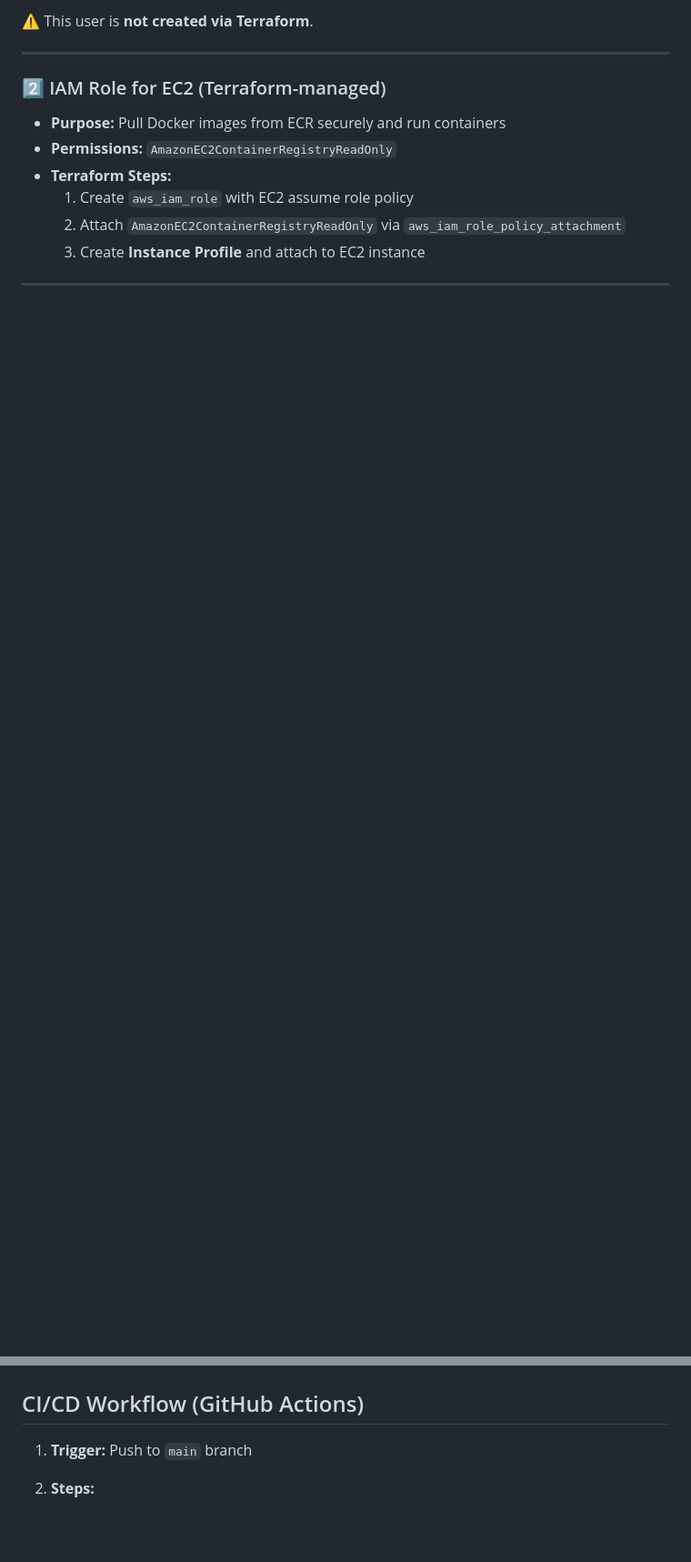
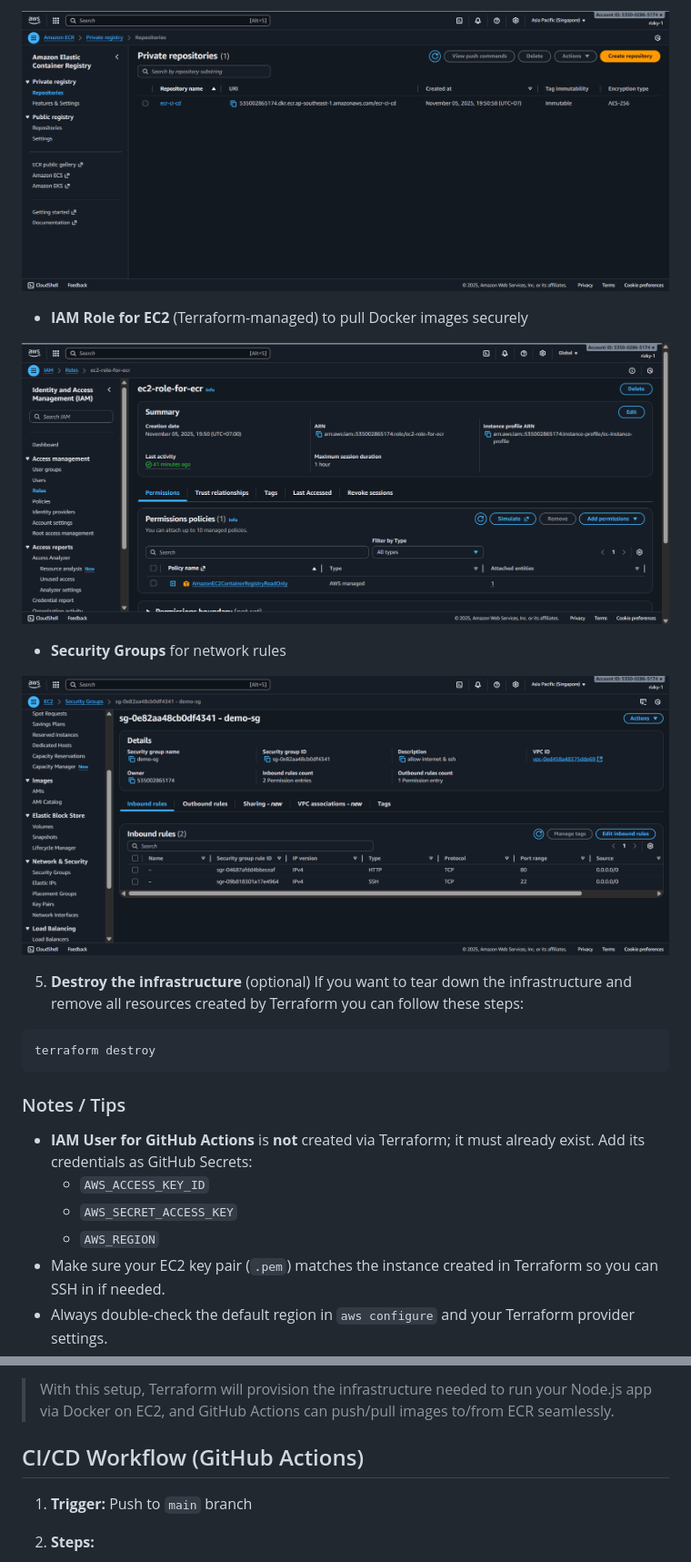
Before and after one commit to rizkypamungkas/simple-iac-docker-ci-cd, a Markdown page: README.md, 2 parts joined by grey strips. Shown: that part at 91% size. Drawn GitHub-style; pictures changed too: assets/ecr.png (added), assets/iamrole.png (added), assets/sg.png (added); blank space fills up the shorter version.

````diff
--- a/README.md
+++ b/README.md
@@ -97,18 +112,31 @@ terraform apply
 
-⚠️ This user is **not created via Terraform**.
+![ECR](assets/ecr.png)
 
----
+- **IAM Role for EC2** (Terraform-managed) to pull Docker images securely
 
-### 2️⃣ IAM Role for EC2 (Terraform-managed)
+![IAM](assets/iamrole.png)
 
-- **Purpose:** Pull Docker images from ECR securely and run containers
-- **Permissions:** `AmazonEC2ContainerRegistryReadOnly`
-- **Terraform Steps:**
-  1. Create `aws_iam_role` with EC2 assume role policy
-  2. Attach `AmazonEC2ContainerRegistryReadOnly` via `aws_iam_role_policy_attachment`
-  3. Create **Instance Profile** and attach to EC2 instance
+- **Security Groups** for network rules
 
----
+![sg](assets/sg.png)
+
+5. **Destroy the infrastructure** (optional)
+If you want to tear down the infrastructure and remove all resources created by Terraform you can follow these steps:
+```bash
+terraform destroy
+```
+
+
+### Notes / Tips
+
+- **IAM User for GitHub Actions** is **not** created via Terraform; it must already exist. Add its credentials as GitHub Secrets:
+  - `AWS_ACCESS_KEY_ID`
+  - `AWS_SECRET_ACCESS_KEY`
+  - `AWS_REGION`
+- Make sure your EC2 key pair (`.pem`) matches the instance created in Terraform so you can SSH in if needed.
+- Always double-check the default region in `aws configure` and your Terraform provider settings.
+
+> With this setup, Terraform will provision the infrastructure needed to run your Node.js app via Docker on EC2, and GitHub Actions can push/pull images to/from ECR seamlessly.
 
 ## CI/CD Workflow (GitHub Actions)
 
````
Also changed, not shown: other parts of README.md (+54 -63 lines), assets/ec2.png (added), assets/subnet.png (added), assets/vpc.png (added), 3 other files.
